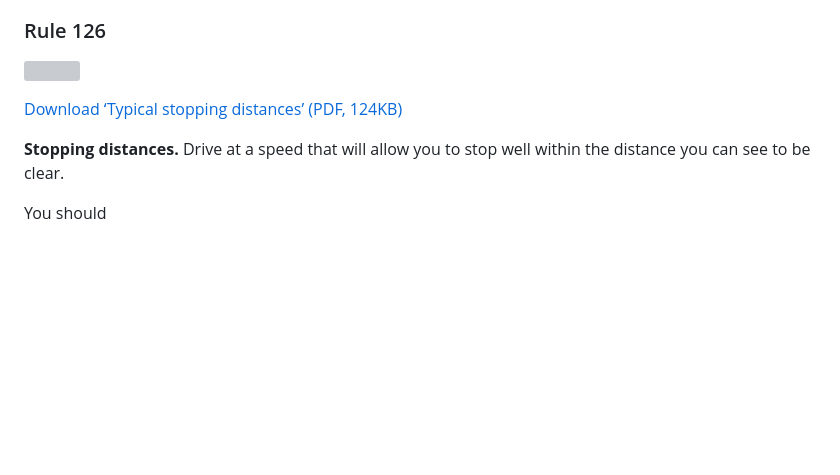
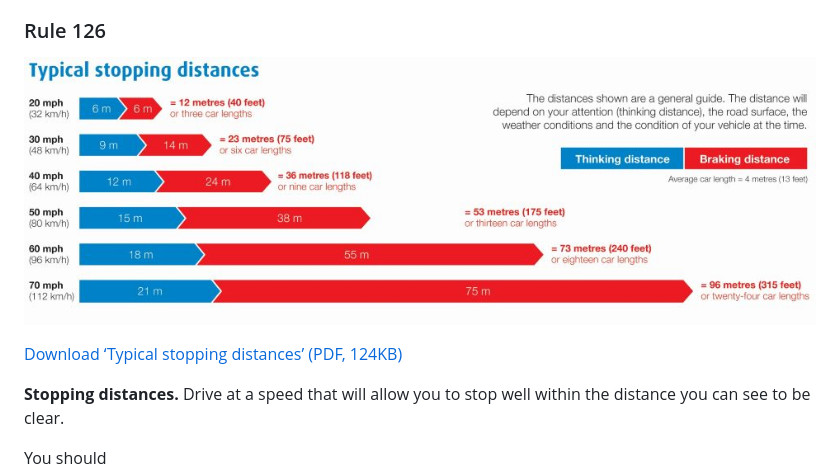
Before and after one commit to eoinnoble/highway-code-diff, a Markdown page: pages/general-rules-techniques-and-advice-for-all-drivers-and-riders-103-to-158.md, the part around one of its changes. Rendered like a GitHub page; pictures changed too: images/the-highway-code-stopping-distance.jpg (added); blank space fills up the shorter version; grey boxes are pictures that could not be loaded.

```diff
--- a/pages/general-rules-techniques-and-advice-for-all-drivers-and-riders-103-to-158.md
+++ b/pages/general-rules-techniques-and-advice-for-all-drivers-and-riders-103-to-158.md
@@ -231,5 +231,5 @@ The speed limit is the absolute maximum and does not mean it is safe to drive at
 
 ### Rule 126
 
-![](../images/the-highway-code-stopping-distances.jpg)
+![](../images/the-highway-code-stopping-distance.jpg)
 
```
Also changed, not shown: other parts of pages/general-rules-techniques-and-advice-for-all-drivers-and-riders-103-to-158.md (+1 -1 lines), pages/road-markings.md (+1 -1 lines).
